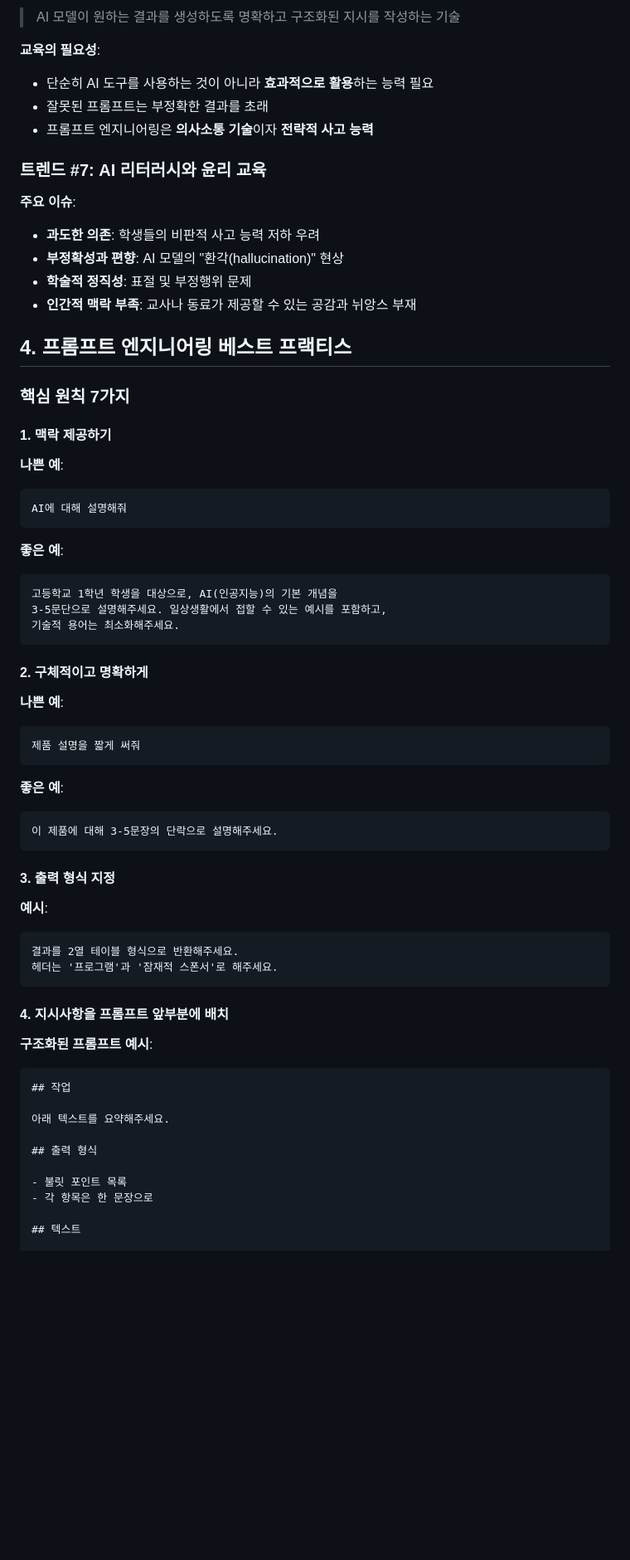
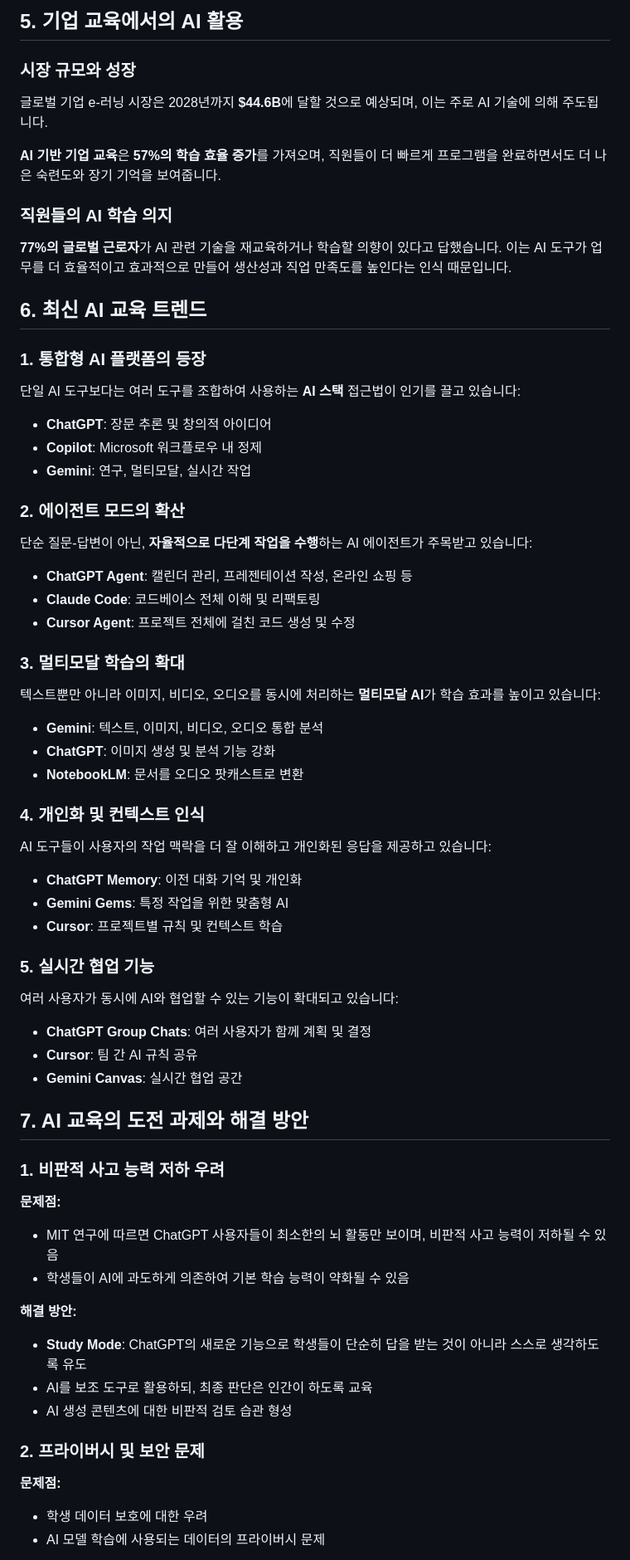
Before and after one commit to kimtu00/kimtu00.github.io, a Markdown page: pages/ai-tools-education-trends.md, the part around the change printed below. Shown: that part at 83% size. GitHub-like rendering; blank space fills up the shorter version.

````diff
--- a/pages/ai-tools-education-trends.md
+++ b/pages/ai-tools-education-trends.md
@@ -125,77 +140,74 @@ AI 교육 시장은 2025년 **7.57억 달러**에서 시작하여 2034년까지
 
-> AI 모델이 원하는 결과를 생성하도록 명확하고 구조화된 지시를 작성하는 기술
+## 5. 기업 교육에서의 AI 활용
 
-**교육의 필요성**:
+### 시장 규모와 성장
 
-- 단순히 AI 도구를 사용하는 것이 아니라 **효과적으로 활용**하는 능력 필요
-- 잘못된 프롬프트는 부정확한 결과를 초래
-- 프롬프트 엔지니어링은 **의사소통 기술**이자 **전략적 사고 능력**
+글로벌 기업 e-러닝 시장은 2028년까지 **$44.6B**에 달할 것으로 예상되며, 이는 주로 AI 기술에 의해 주도됩니다.
 
-### 트렌드 #7: AI 리터러시와 윤리 교육
+**AI 기반 기업 교육**은 **57%의 학습 효율 증가**를 가져오며, 직원들이 더 빠르게 프로그램을 완료하면서도 더 나은 숙련도와 장기 기억을 보여줍니다.
 
-**주요 이슈**:
+### 직원들의 AI 학습 의지
 
-- **과도한 의존**: 학생들의 비판적 사고 능력 저하 우려
-- **부정확성과 편향**: AI 모델의 "환각(hallucination)" 현상
-- **학술적 정직성**: 표절 및 부정행위 문제
-- **인간적 맥락 부족**: 교사나 동료가 제공할 수 있는 공감과 뉘앙스 부재
+**77%의 글로벌 근로자**가 AI 관련 기술을 재교육하거나 학습할 의향이 있다고 답했습니다. 이는 AI 도구가 업무를 더 효율적이고 효과적으로 만들어 생산성과 직업 만족도를 높인다는 인식 때문입니다.
 
-## 4. 프롬프트 엔지니어링 베스트 프랙티스
+## 6. 최신 AI 교육 트렌드
 
-### 핵심 원칙 7가지
+### 1. 통합형 AI 플랫폼의 등장
 
-#### 1. 맥락 제공하기
+단일 AI 도구보다는 여러 도구를 조합하여 사용하는 **AI 스택** 접근법이 인기를 끌고 있습니다:
 
-**나쁜 예**:
+- **ChatGPT**: 장문 추론 및 창의적 아이디어
+- **Copilot**: Microsoft 워크플로우 내 정제
+- **Gemini**: 연구, 멀티모달, 실시간 작업
 
-```
-AI에 대해 설명해줘
-```
+### 2. 에이전트 모드의 확산
 
-**좋은 예**:
+단순 질문-답변이 아닌, **자율적으로 다단계 작업을 수행**하는 AI 에이전트가 주목받고 있습니다:
 
-```
-고등학교 1학년 학생을 대상으로, AI(인공지능)의 기본 개념을
-3-5문단으로 설명해주세요. 일상생활에서 접할 수 있는 예시를 포함하고,
-기술적 용어는 최소화해주세요.
-```
+- **ChatGPT Agent**: 캘린더 관리, 프레젠테이션 작성, 온라인 쇼핑 등
+- **Claude Code**: 코드베이스 전체 이해 및 리팩토링
+- **Cursor Agent**: 프로젝트 전체에 걸친 코드 생성 및 수정
 
-#### 2. 구체적이고 명확하게
+### 3. 멀티모달 학습의 확대
 
-**나쁜 예**:
+텍스트뿐만 아니라 이미지, 비디오, 오디오를 동시에 처리하는 **멀티모달 AI**가 학습 효과를 높이고 있습니다:
 
-```
-제품 설명을 짧게 써줘
-```
+- **Gemini**: 텍스트, 이미지, 비디오, 오디오 통합 분석
+- **ChatGPT**: 이미지 생성 및 분석 기능 강화
+- **NotebookLM**: 문서를 오디오 팟캐스트로 변환
 
-**좋은 예**:
+### 4. 개인화 및 컨텍스트 인식
 
-```
-이 제품에 대해 3-5문장의 단락으로 설명해주세요.
-```
+AI 도구들이 사용자의 작업 맥락을 더 잘 이해하고 개인화된 응답을 제공하고 있습니다:
 
-#### 3. 출력 형식 지정
+- **ChatGPT Memory**: 이전 대화 기억 및 개인화
+- **Gemini Gems**: 특정 작업을 위한 맞춤형 AI
+- **Cursor**: 프로젝트별 규칙 및 컨텍스트 학습
 
-**예시**:
+### 5. 실시간 협업 기능
 
-```
-결과를 2열 테이블 형식으로 반환해주세요.
-헤더는 '프로그램'과 '잠재적 스폰서'로 해주세요.
-```
+여러 사용자가 동시에 AI와 협업할 수 있는 기능이 확대되고 있습니다:
 
-#### 4. 지시사항을 프롬프트 앞부분에 배치
+- **ChatGPT Group Chats**: 여러 사용자가 함께 계획 및 결정
+- **Cursor**: 팀 간 AI 규칙 공유
+- **Gemini Canvas**: 실시간 협업 공간
 
-**구조화된 프롬프트 예시**:
+## 7. AI 교육의 도전 과제와 해결 방안
 
-```markdown
-## 작업
+### 1. 비판적 사고 능력 저하 우려
 
-아래 텍스트를 요약해주세요.
+**문제점:**
+- MIT 연구에 따르면 ChatGPT 사용자들이 최소한의 뇌 활동만 보이며, 비판적 사고 능력이 저하될 수 있음
+- 학생들이 AI에 과도하게 의존하여 기본 학습 능력이 약화될 수 있음
 
-## 출력 형식
+**해결 방안:**
+- **Study Mode**: ChatGPT의 새로운 기능으로 학생들이 단순히 답을 받는 것이 아니라 스스로 생각하도록 유도
+- AI를 보조 도구로 활용하되, 최종 판단은 인간이 하도록 교육
+- AI 생성 콘텐츠에 대한 비판적 검토 습관 형성
 
-- 불릿 포인트 목록
-- 각 항목은 한 문장으로
+### 2. 프라이버시 및 보안 문제
 
-## 텍스트
+**문제점:**
+- 학생 데이터 보호에 대한 우려
+- AI 모델 학습에 사용되는 데이터의 프라이버시 문제
 
````
Also changed, not shown: other parts of pages/ai-tools-education-trends.md (+183 -384 lines).
